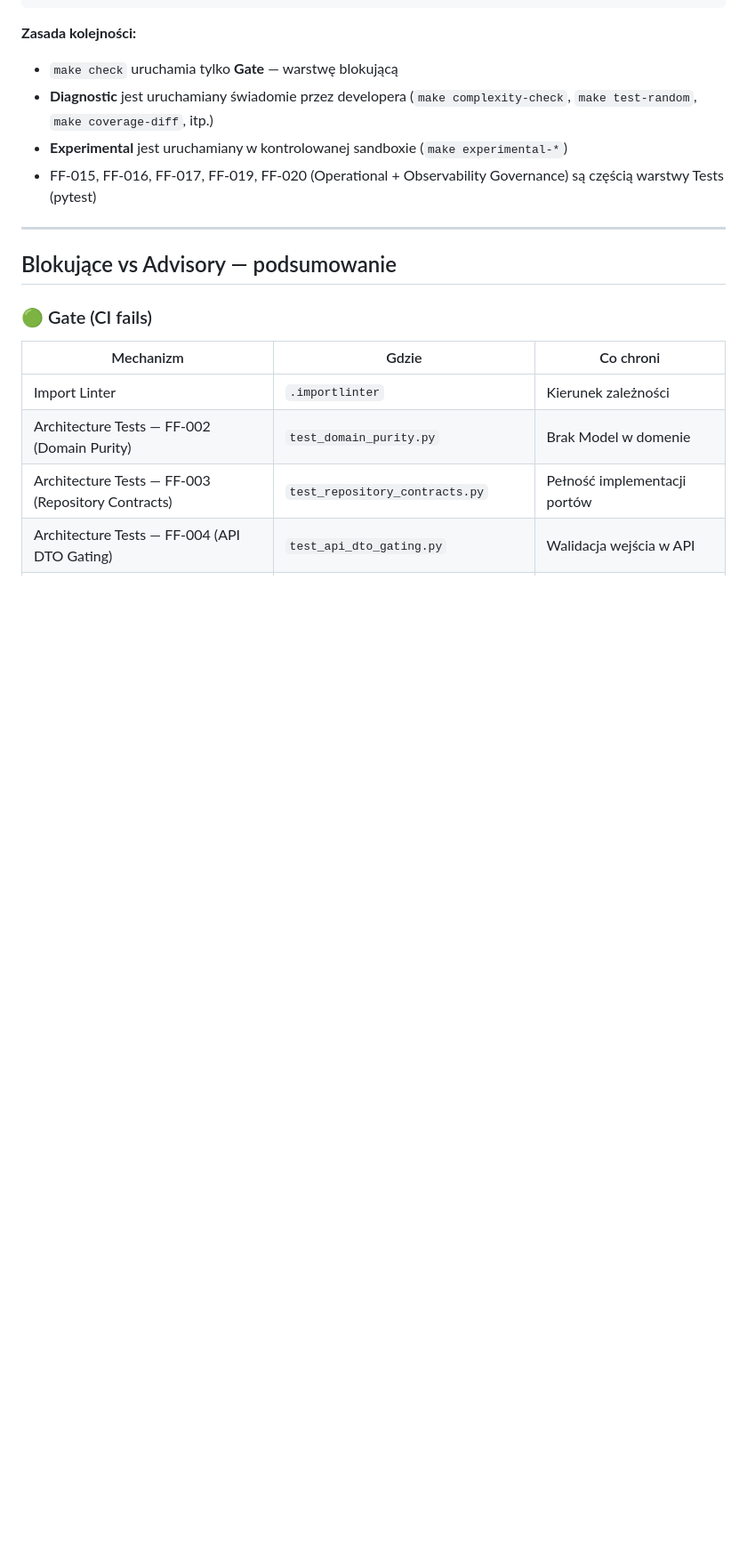
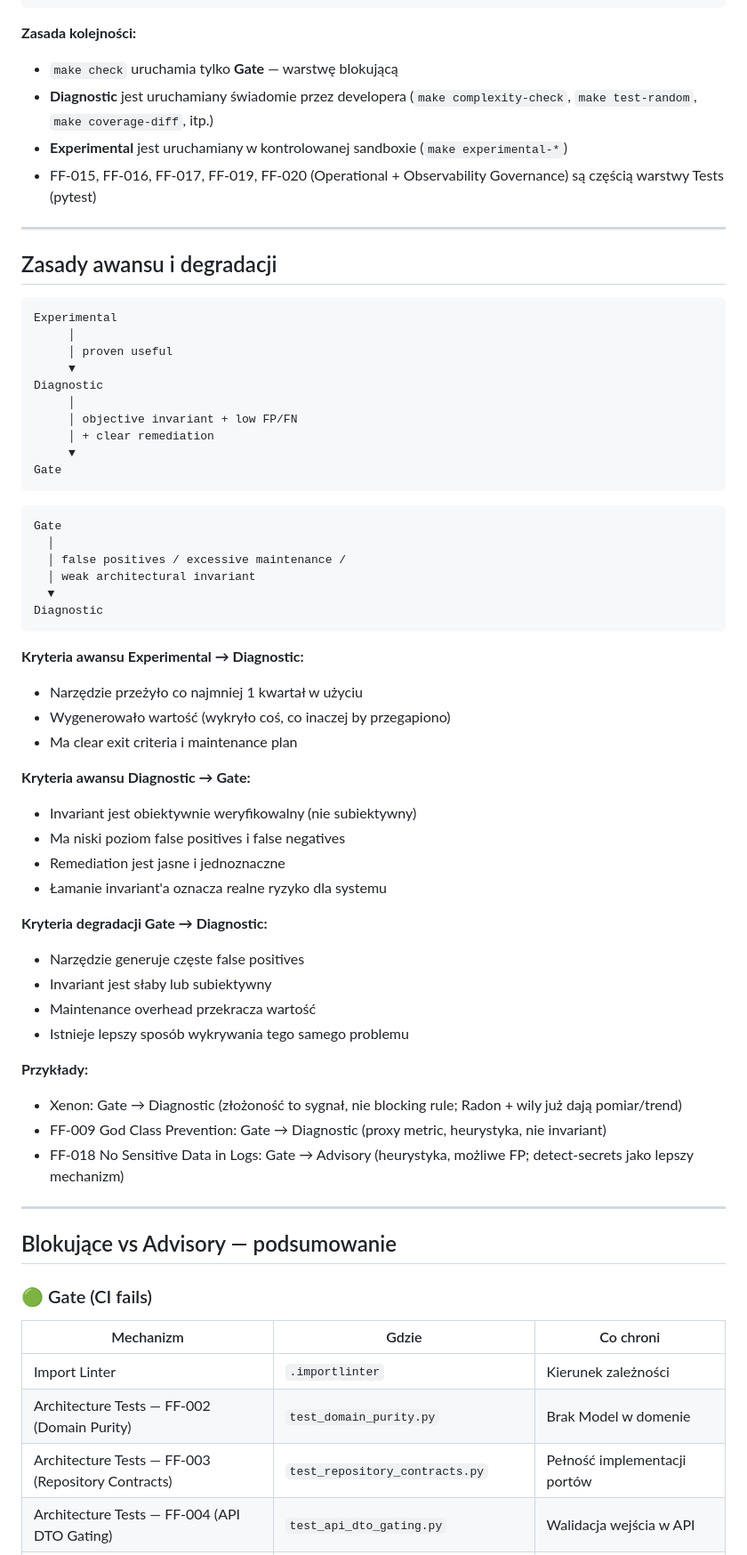
Before and after one commit to Marek1Marecki/badges_system, a Markdown page: docs/architecture/governance.md, the part around one of its changes. Shown at 89% size. GitHub-like rendering; blank space fills up the shorter version.

Commit message:
refactor: comprehensive Gate audit — move Xenon/FF-009/FF-018 to Diagnostic, add Status to all FF, add promotion/degradation rules

````diff
--- a/docs/architecture/governance.md
+++ b/docs/architecture/governance.md
@@ -345,6 +352,54 @@ Diagnostic Pipeline (manual / advisory)
 - **Diagnostic** jest uruchamiany świadomie przez developera (`make complexity-check`, `make test-random`, `make coverage-diff`, itp.)
 - **Experimental** jest uruchamiany w kontrolowanej sandboxie (`make experimental-*`)
 - FF-015, FF-016, FF-017, FF-019, FF-020 (Operational + Observability Governance) są częścią warstwy Tests (pytest)
+
+---
+
+## Zasady awansu i degradacji
+
+```
+Experimental
+     │
+     │ proven useful
+     ▼
+Diagnostic
+     │
+     │ objective invariant + low FP/FN
+     │ + clear remediation
+     ▼
+Gate
+```
+
+```
+Gate
+  │
+  │ false positives / excessive maintenance /
+  │ weak architectural invariant
+  ▼
+Diagnostic
+```
+
+**Kryteria awansu Experimental → Diagnostic:**
+- Narzędzie przeżyło co najmniej 1 kwartał w użyciu
+- Wygenerowało wartość (wykryło coś, co inaczej by przegapiono)
+- Ma clear exit criteria i maintenance plan
+
+**Kryteria awansu Diagnostic → Gate:**
+- Invariant jest obiektywnie weryfikowalny (nie subiektywny)
+- Ma niski poziom false positives i false negatives
+- Remediation jest jasne i jednoznaczne
+- Łamanie invariant'a oznacza realne ryzyko dla systemu
+
+**Kryteria degradacji Gate → Diagnostic:**
+- Narzędzie generuje częste false positives
+- Invariant jest słaby lub subiektywny
+- Maintenance overhead przekracza wartość
+- Istnieje lepszy sposób wykrywania tego samego problemu
+
+**Przykłady:**
+- Xenon: Gate → Diagnostic (złożoność to sygnał, nie blocking rule; Radon + wily już dają pomiar/trend)
+- FF-009 God Class Prevention: Gate → Diagnostic (proxy metric, heurystyka, nie invariant)
+- FF-018 No Sensitive Data in Logs: Gate → Advisory (heurystyka, możliwe FP; detect-secrets jako lepszy mechanizm)
 
 ---
 
````
Also changed, not shown: other parts of docs/architecture/governance.md (+10 -4 lines), docs/architecture/fitness-functions.md (+33 -9 lines).
